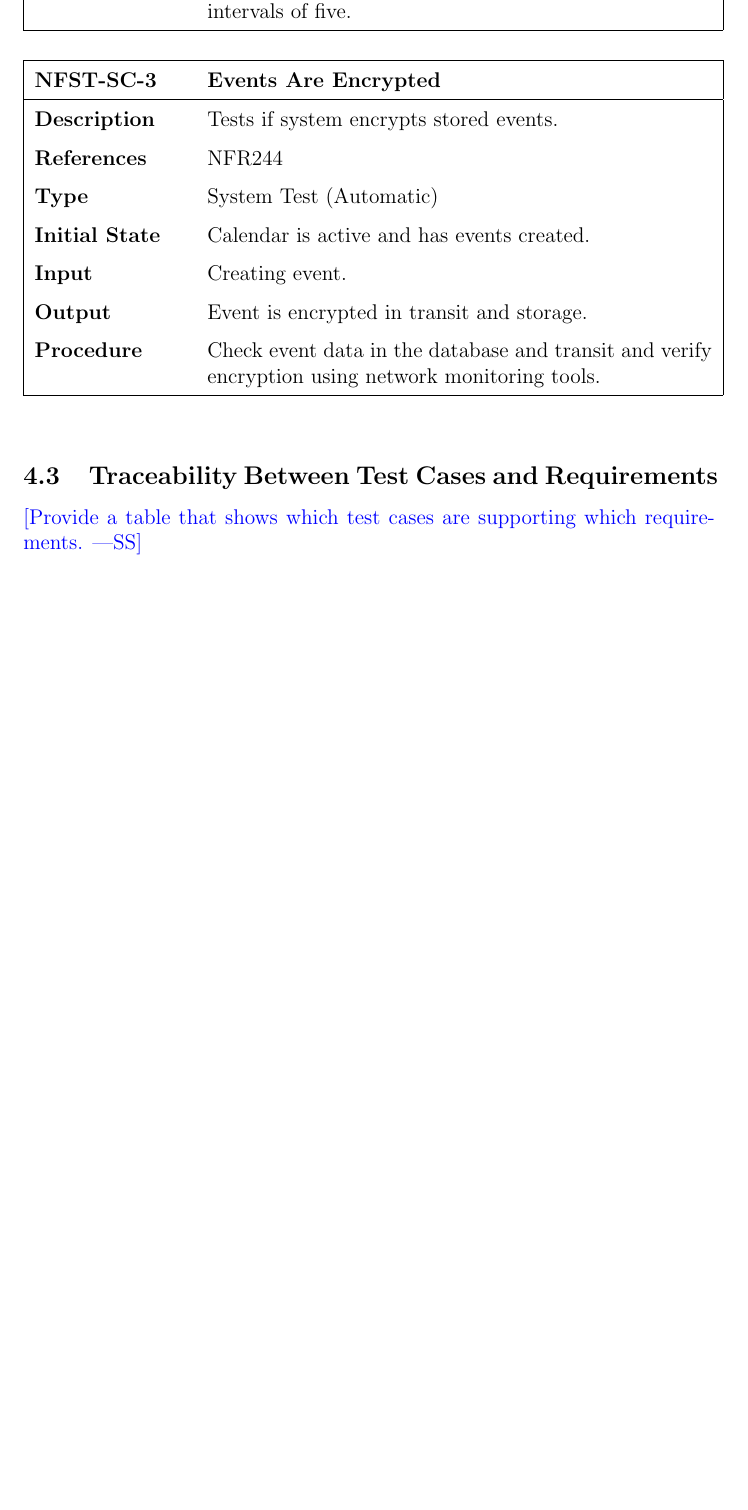
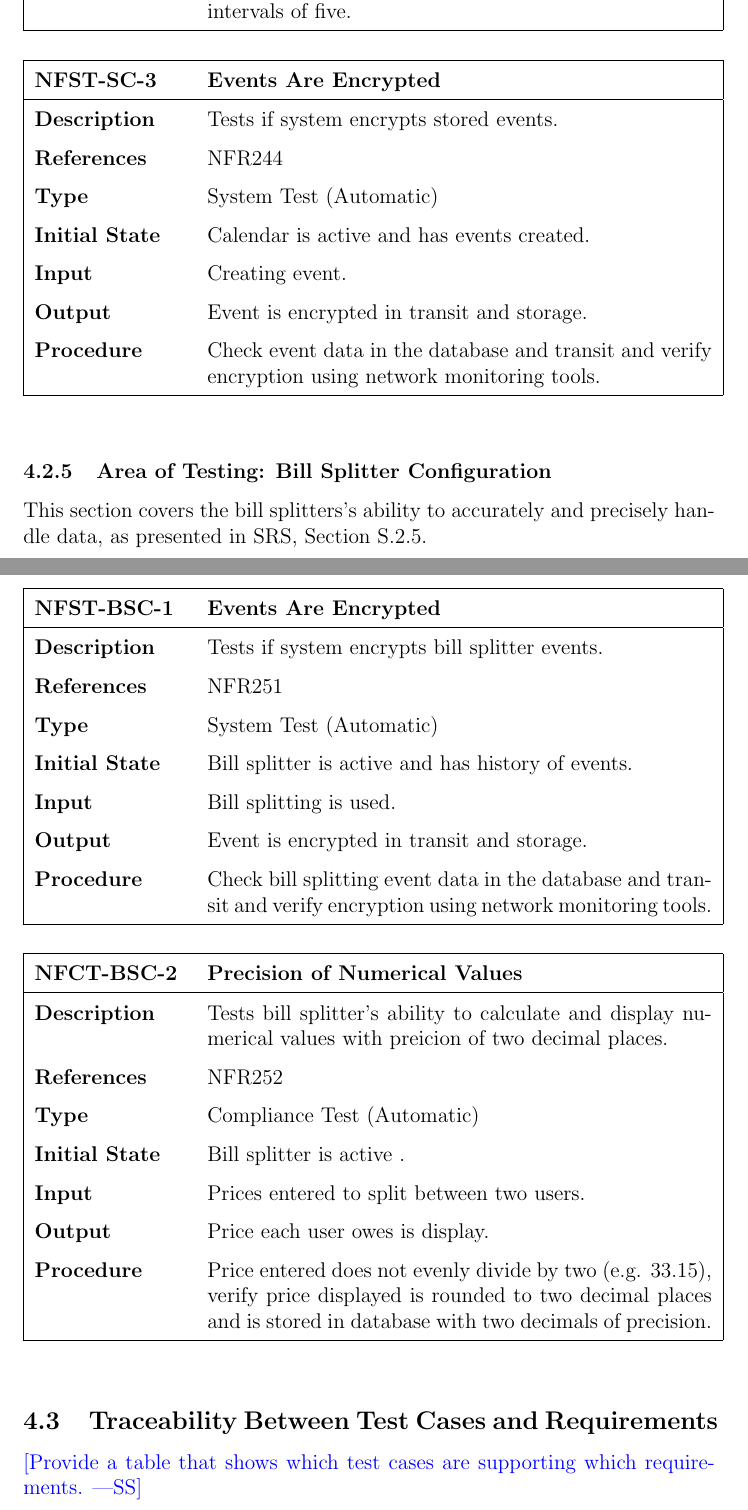
Before and after one commit to jinalkast/room8, a LaTeX document (docs/VnVPlan/VnVPlan.tex): part of page 38 of 46 before the commit and two parts of pages 38 and 39 of 47 after it, the two joined at a grey line, cut so that both start at the same text, the shorter picture padded with empty space. Compiled offline with pdfLaTeX.

Commit message:
bill splitter NFR test cases added

```diff
--- a/docs/VnVPlan/VnVPlan.tex
+++ b/docs/VnVPlan/VnVPlan.tex
@@ -1045,6 +1045,48 @@ This section covers the schedule's ability to accurately store, handle and sched
   }
 \end{center}
 
+\subsubsection{Area of Testing: Bill Splitter Configuration}
+This section covers the bill splitters's ability to accurately and precisely handle data, as presented in SRS, Section S.2.5.
+
+\begin{center}
+
+  \testcase{
+	    \textbf{NFST-BSC-1} & \textbf{Events Are Encrypted}\\\hline
+
+	    \textbf{Description} & Tests if system encrypts bill splitter events. \\
+
+	    \textbf{References} & NFR251 \\
+
+	    \textbf{Type} & System Test (Automatic) \\
+
+	    \textbf{Initial State} &  Bill splitter is active and has history of events.\\
+
+	    \textbf{Input} & Bill splitting is used. \\
+
+	    \textbf{Output} & Event is encrypted in transit and storage. \\
+
+	    \textbf{Procedure} & Check bill splitting event data in the database and transit and verify encryption using network monitoring tools.  \\
+  }
+
+   \testcase{
+		\textbf{NFCT-BSC-2} & \textbf{Precision of Numerical Values}\\\hline
+
+	    \textbf{Description} & Tests bill splitter's ability to calculate and display numerical values with preicion of two decimal places. \\
+
+	    \textbf{References} & NFR252 \\
+
+	    \textbf{Type} & Compliance Test (Automatic) \\
+
+	    \textbf{Initial State} & Bill splitter is active . \\
+
+	    \textbf{Input} & Prices entered to split between two users. \\
+
+	    \textbf{Output} & Price each user owes is display.\\
+
+	    \textbf{Procedure} & Price entered does not evenly divide by two (e.g. 33.15), verify price displayed is rounded to two decimal places and is stored in database with two decimals of precision. \\
+  }
+\end{center}
+
 \subsection{Traceability Between Test Cases and Requirements}
 
 \wss{Provide a table that shows which test cases are supporting which
```
